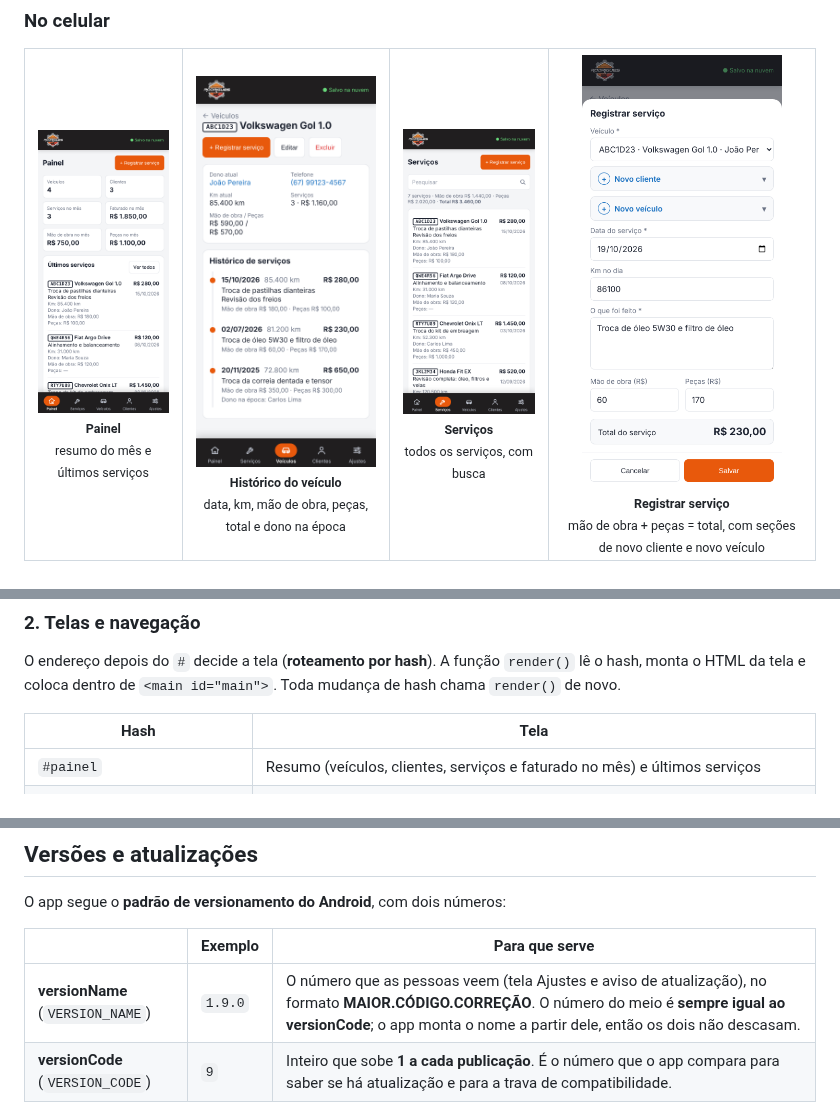
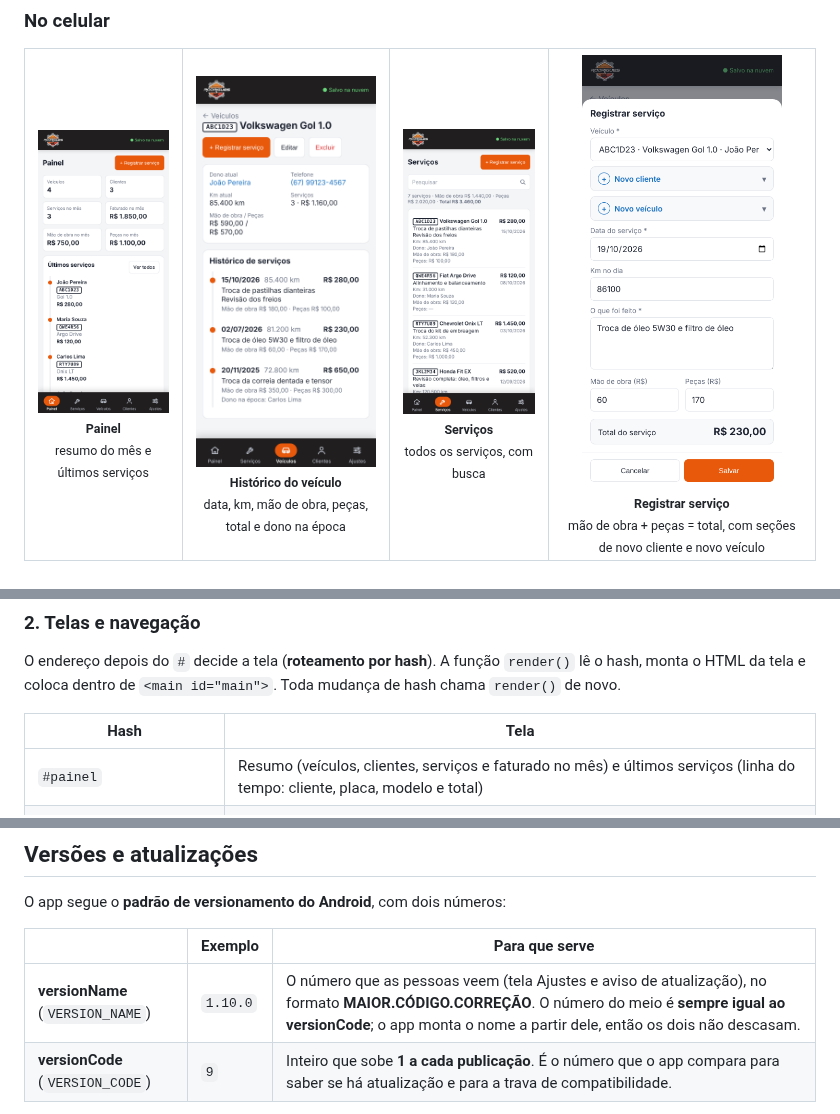
Before and after one commit to nlucasjr/oficina-app, a Markdown page: README.md, 3 parts joined by grey strips. GitHub-like rendering; pictures changed too: docs/screenshots/celular-historico.png, docs/screenshots/celular-painel.png, docs/screenshots/celular-registrar.png.

```diff
--- a/README.md
+++ b/README.md
@@ -183,7 +183,7 @@ O endereço depois do `#` decide a tela (**roteamento por hash**). A função `r
 
 | Hash | Tela |
 |---|---|
-| `#painel` | Resumo (veículos, clientes, serviços e faturado no mês) e últimos serviços |
+| `#painel` | Resumo (veículos, clientes, serviços e faturado no mês) e últimos serviços (linha do tempo: cliente, placa, modelo e total) |
 | `#servicos` | Todos os serviços, com busca por placa, marca, modelo, cliente, descrição ou data |
 | `#veiculos` / `#veiculo/<id>` | Lista de veículos e a ficha do veículo com o **histórico de serviços** |
 | `#clientes` / `#cliente/<id>` | Lista de clientes e a ficha com veículos e serviços feitos para ele |
@@ -298,7 +298,7 @@ O app segue o **padrão de versionamento do Android**, com dois números:
 
 | | Exemplo | Para que serve |
 |---|---|---|
-| **versionName** (`VERSION_NAME`) | `1.9.0` | O número que as pessoas veem (tela Ajustes e aviso de atualização), no formato **MAIOR.CÓDIGO.CORREÇÃO**. O número do meio é **sempre igual ao versionCode**; o app monta o nome a partir dele, então os dois não descasam. |
+| **versionName** (`VERSION_NAME`) | `1.10.0` | O número que as pessoas veem (tela Ajustes e aviso de atualização), no formato **MAIOR.CÓDIGO.CORREÇÃO**. O número do meio é **sempre igual ao versionCode**; o app monta o nome a partir dele, então os dois não descasam. |
 | **versionCode** (`VERSION_CODE`) | `9` | Inteiro que sobe **1 a cada publicação**. É o número que o app compara para saber se há atualização e para a trava de compatibilidade. |
 
 Os dois ficam no início do `app.js` e no `version.json`, que também repete o versionCode no campo `versao` para que versões antigas do app (que só conhecem esse campo) recebam o aviso.
```
Also changed, not shown: other parts of README.md (+1 -1 lines), docs/screenshots/computador-historico.png, docs/screenshots/computador-servicos.png, 3 other files.
